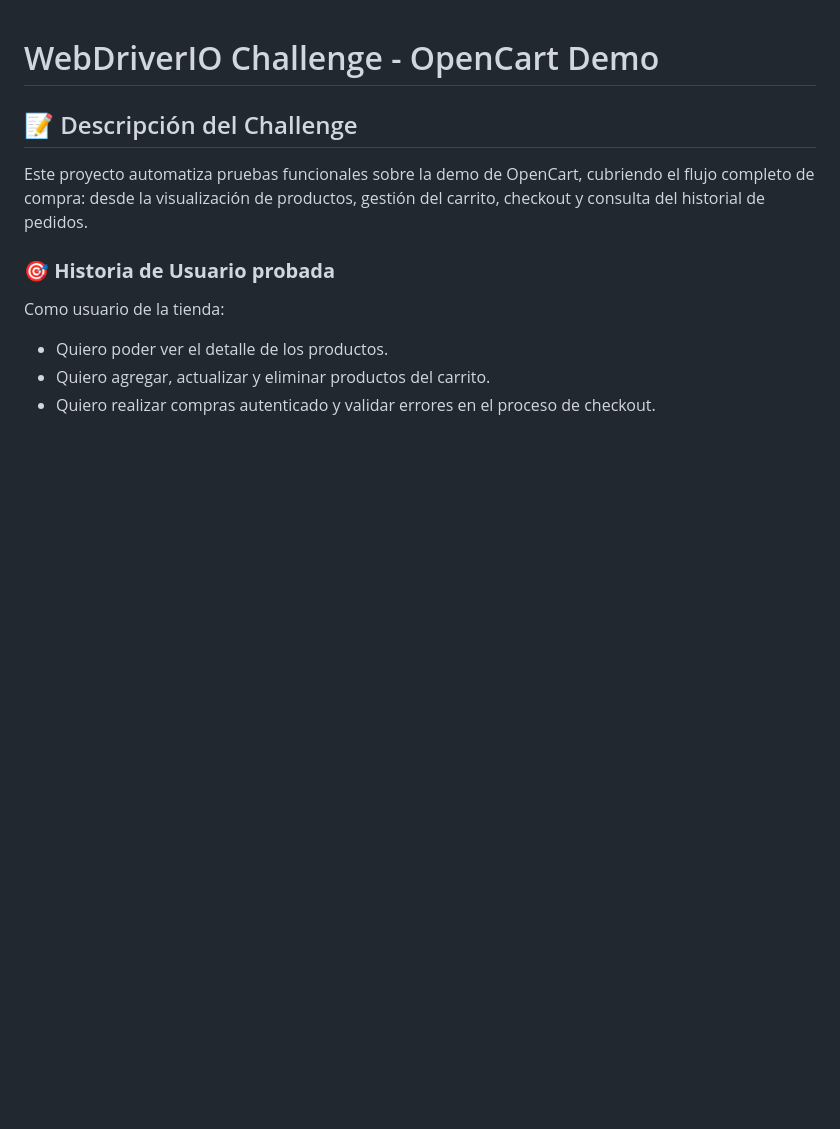
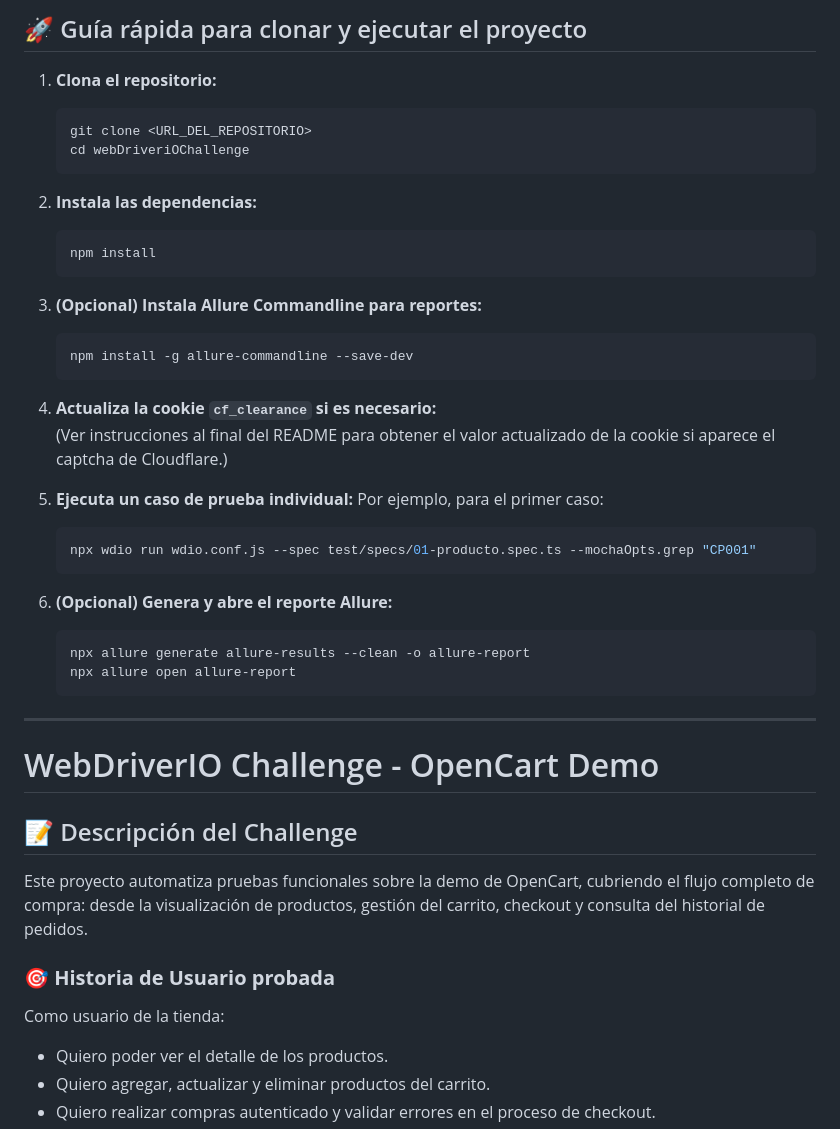
Before and after one commit to Reymon8/webdriverio-challenge-tests, a Markdown page: README.md, the part around the change printed below. Drawn GitHub-style; blank space fills up the shorter version.

Commit message:
cambio readme

````diff
--- a/README.md
+++ b/README.md
@@ -1,3 +1,38 @@
+## 🚀 Guía rápida para clonar y ejecutar el proyecto
+
+1. **Clona el repositorio:**
+   ```bash
+   git clone <URL_DEL_REPOSITORIO>
+   cd webDriveriOChallenge
+   ```
+
+2. **Instala las dependencias:**
+   ```bash
+   npm install
+   ```
+
+3. **(Opcional) Instala Allure Commandline para reportes:**
+   ```bash
+   npm install -g allure-commandline --save-dev
+   ```
+
+4. **Actualiza la cookie `cf_clearance` si es necesario:**
+   (Ver instrucciones al final del README para obtener el valor actualizado de la cookie si aparece el captcha de Cloudflare.)
+
+5. **Ejecuta un caso de prueba individual:**
+   Por ejemplo, para el primer caso:
+   ```bash
+   npx wdio run wdio.conf.js --spec test/specs/01-producto.spec.ts --mochaOpts.grep "CP001"
+   ```
+
+6. **(Opcional) Genera y abre el reporte Allure:**
+   ```bash
+   npx allure generate allure-results --clean -o allure-report
+   npx allure open allure-report
+   ```
+
+---
+
 # WebDriverIO Challenge - OpenCart Demo
 
 ## 📝 Descripción del Challenge
````
Also changed, not shown: other parts of README.md (+2 -0 lines).
